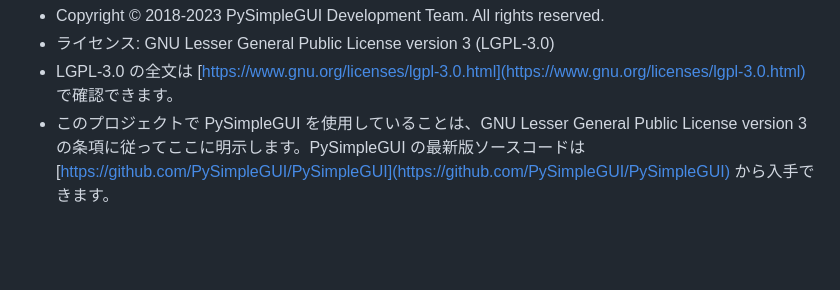
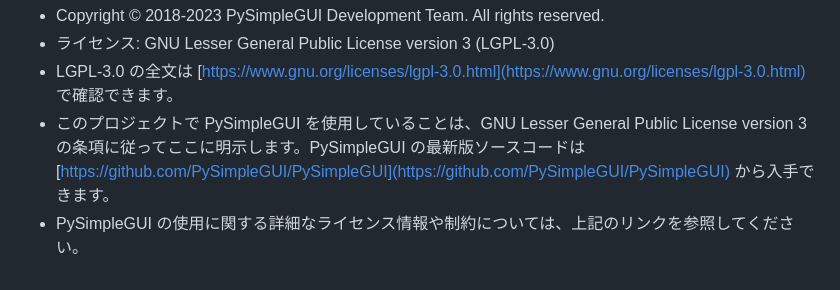
Before and after one commit to k-brahma/google-calendar-flask-pysimplegui, a Markdown page: README.md, the part around the change. GitHub-like rendering; blank space fills up the shorter version.

Commit message:
ライセンス記載

```diff
--- a/README.md
+++ b/README.md
@@ -198,3 +198,4 @@ docker run -e DISPLAY=$DISPLAY -v /tmp/.X11-unix:/tmp/.X11-unix -v $(pwd)/creden
 - ライセンス: GNU Lesser General Public License version 3 (LGPL-3.0)
 - LGPL-3.0 の全文は [https://www.gnu.org/licenses/lgpl-3.0.html](https://www.gnu.org/licenses/lgpl-3.0.html) で確認できます。
 - このプロジェクトで PySimpleGUI を使用していることは、GNU Lesser General Public License version 3 の条項に従ってここに明示します。PySimpleGUI の最新版ソースコードは [https://github.com/PySimpleGUI/PySimpleGUI](https://github.com/PySimpleGUI/PySimpleGUI) から入手できます。
+- PySimpleGUI の使用に関する詳細なライセンス情報や制約については、上記のリンクを参照してください。
```
